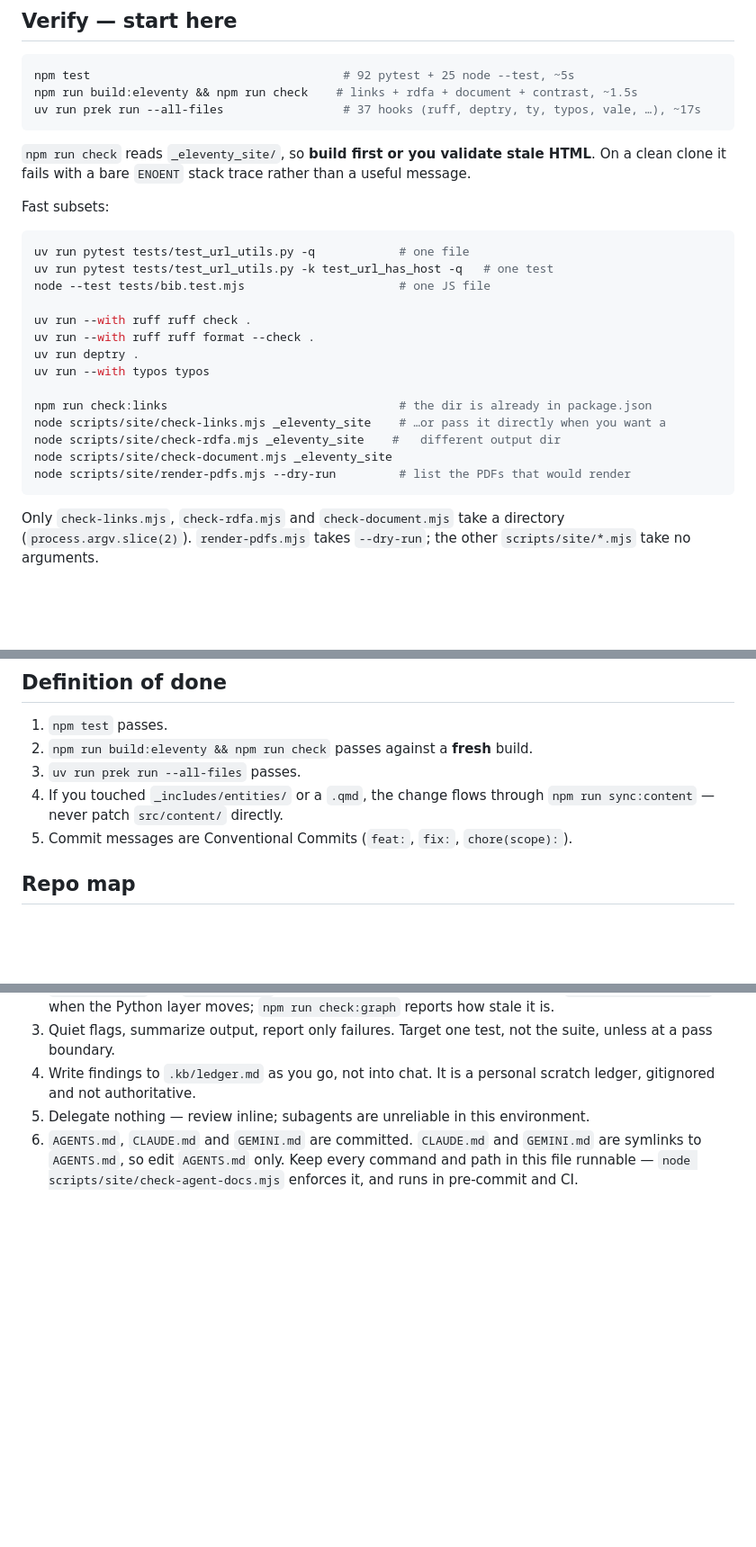
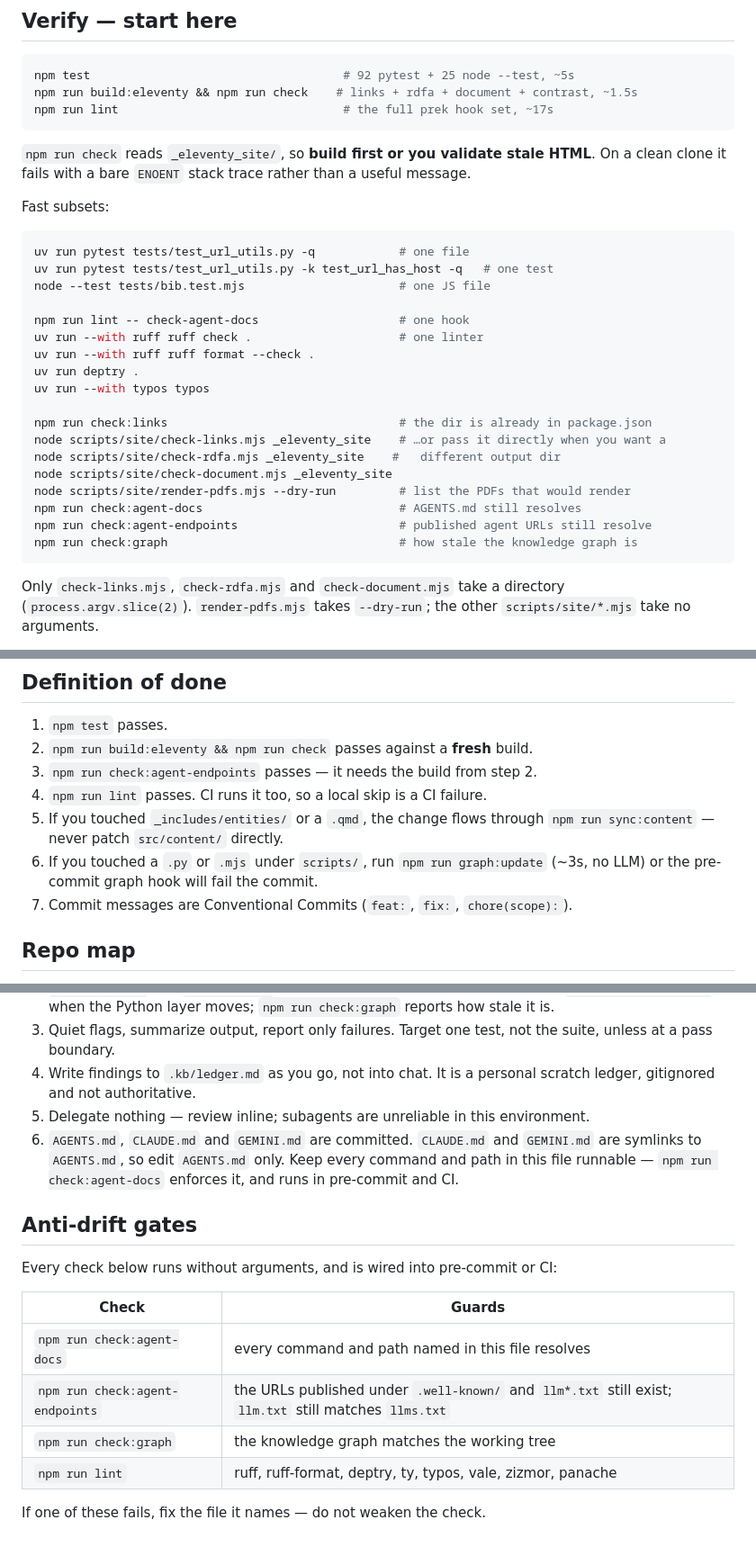
Before and after one commit to Adafede/adafede.github.io, a Markdown page: AGENTS.md, 3 parts joined by grey strips. Shown at 90% size. Drawn GitHub-style; blank space fills up the shorter version.

Commit message:
docs(agents): point at the gates, and fold the graph into the done-list
Adds an "Anti-drift gates" table naming each check, what it guards and the
instruction that follows from it ("fix the file it names, do not weaken the
check"), because a gate nobody can find is not a gate.

The definition of done gains the two steps that were missing: the endpoint
check, which needs the build from step 2, and the graph rebuild, which the
pre-commit hook now enforces — so editing a scripts/*.py or *.mjs and
committing without `npm run graph:update` fails the commit. Rebuilding is
~3s and needs no LLM.

"Do not touch" now records that the generated paths are denied in
.claude/settings.json, not merely advised against, and that `npm run lint`
replaces `uv run prek run --all-files` — the same hook set under a name CI
also uses.

````diff
--- a/AGENTS.md
+++ b/AGENTS.md
@@ -13,7 +13,7 @@ npm ci && uv sync
 ```sh
 npm test                                    # 92 pytest + 25 node --test, ~5s
 npm run build:eleventy && npm run check    # links + rdfa + document + contrast, ~1.5s
-uv run prek run --all-files                 # 37 hooks (ruff, deptry, ty, typos, vale, …), ~17s
+npm run lint                                # the full prek hook set, ~17s
 ```
 
 `npm run check` reads `_eleventy_site/`, so **build first or you validate stale HTML**.
@@ -25,7 +25,8 @@ uv run pytest tests/test_url_utils.py -q            # one file
 uv run pytest tests/test_url_utils.py -k test_url_has_host -q   # one test
 node --test tests/bib.test.mjs                      # one JS file
 
-uv run --with ruff ruff check .
+npm run lint -- check-agent-docs                    # one hook
+uv run --with ruff ruff check .                     # one linter
 uv run --with ruff ruff format --check .
 uv run deptry .
 uv run --with typos typos
@@ -35,6 +36,9 @@ node scripts/site/check-links.mjs _eleventy_site    # …or pass it directly whe
 node scripts/site/check-rdfa.mjs _eleventy_site    #   different output dir
 node scripts/site/check-document.mjs _eleventy_site
 node scripts/site/render-pdfs.mjs --dry-run         # list the PDFs that would render
+npm run check:agent-docs                            # AGENTS.md still resolves
+npm run check:agent-endpoints                       # published agent URLs still resolve
+npm run check:graph                                 # how stale the knowledge graph is
 ```
 Only `check-links.mjs`, `check-rdfa.mjs` and `check-document.mjs` take a directory
 (`process.argv.slice(2)`). `render-pdfs.mjs` takes `--dry-run`; the other
@@ -49,10 +53,13 @@ npm run dev              # eleventy --serve
 ## Definition of done
 1. `npm test` passes.
 2. `npm run build:eleventy && npm run check` passes against a **fresh** build.
-3. `uv run prek run --all-files` passes.
-4. If you touched `_includes/entities/` or a `.qmd`, the change flows through
+3. `npm run check:agent-endpoints` passes — it needs the build from step 2.
+4. `npm run lint` passes. CI runs it too, so a local skip is a CI failure.
+5. If you touched `_includes/entities/` or a `.qmd`, the change flows through
    `npm run sync:content` — never patch `src/content/` directly.
-5. Commit messages are Conventional Commits (`feat:`, `fix:`, `chore(scope):`).
+6. If you touched a `.py` or `.mjs` under `scripts/`, run `npm run graph:update`
+   (~3s, no LLM) or the pre-commit graph hook will fail the commit.
+7. Commit messages are Conventional Commits (`feat:`, `fix:`, `chore(scope):`).
 
 ## Repo map
 - `eleventy.config.mjs` (1277 lines, 31 `addFilter` calls) — all filters, collections,
@@ -110,4 +119,16 @@ npm run dev              # eleventy --serve
 6. `AGENTS.md`, `CLAUDE.md` and `GEMINI.md` are committed. `CLAUDE.md` and
    `GEMINI.md` are symlinks to `AGENTS.md`, so edit `AGENTS.md` only.
    Keep every command and path in this file runnable —
-   `node scripts/site/check-agent-docs.mjs` enforces it, and runs in pre-commit and CI.
+   `npm run check:agent-docs` enforces it, and runs in pre-commit and CI.
+
+## Anti-drift gates
+Every check below runs without arguments, and is wired into pre-commit or CI:
+
+| Check | Guards |
+| ----- | ------ |
+| `npm run check:agent-docs` | every command and path named in this file resolves |
+| `npm run check:agent-endpoints` | the URLs published under `.well-known/` and `llm*.txt` still exist; `llm.txt` still matches `llms.txt` |
+| `npm run check:graph` | the knowledge graph matches the working tree |
+| `npm run lint` | ruff, ruff-format, deptry, ty, typos, vale, zizmor, panache |
+
+If one of these fails, fix the file it names — do not weaken the check.
````
Also changed, not shown: other parts of AGENTS.md (+3 -1 lines).
